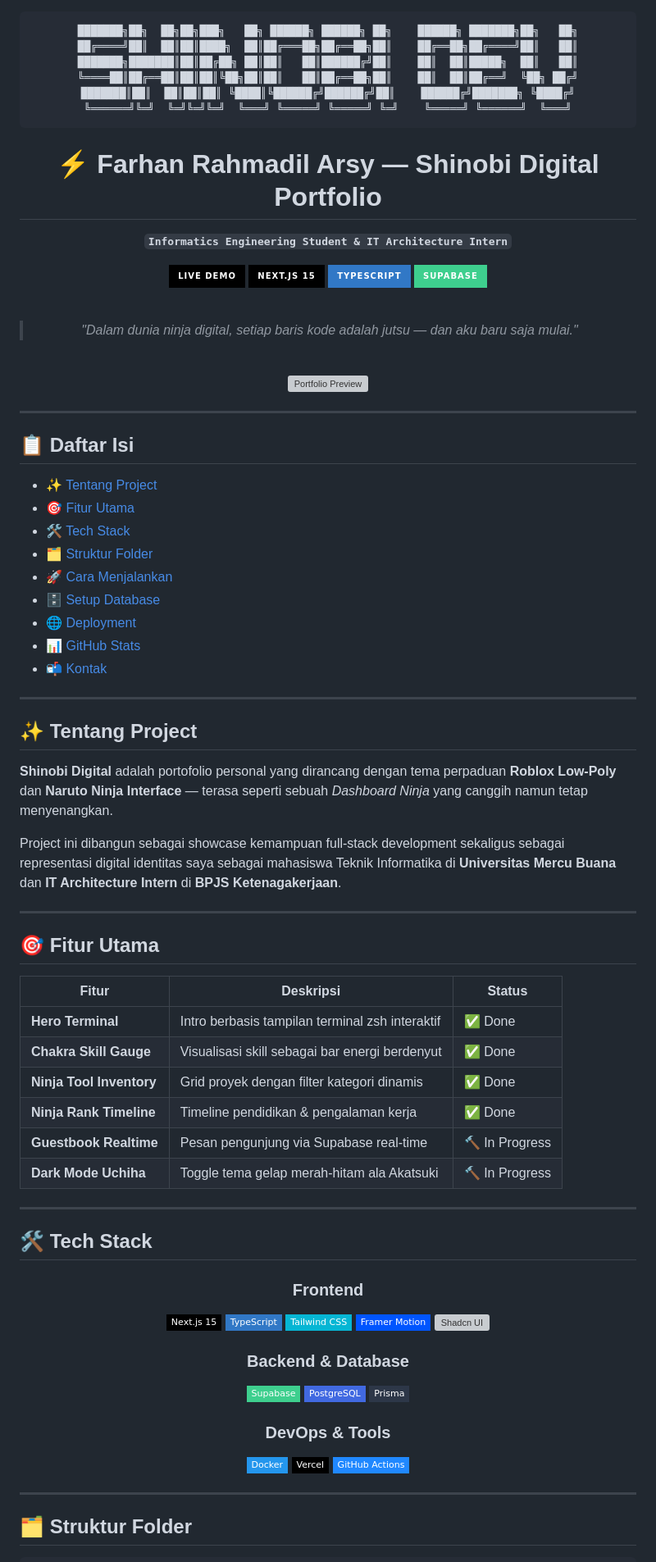
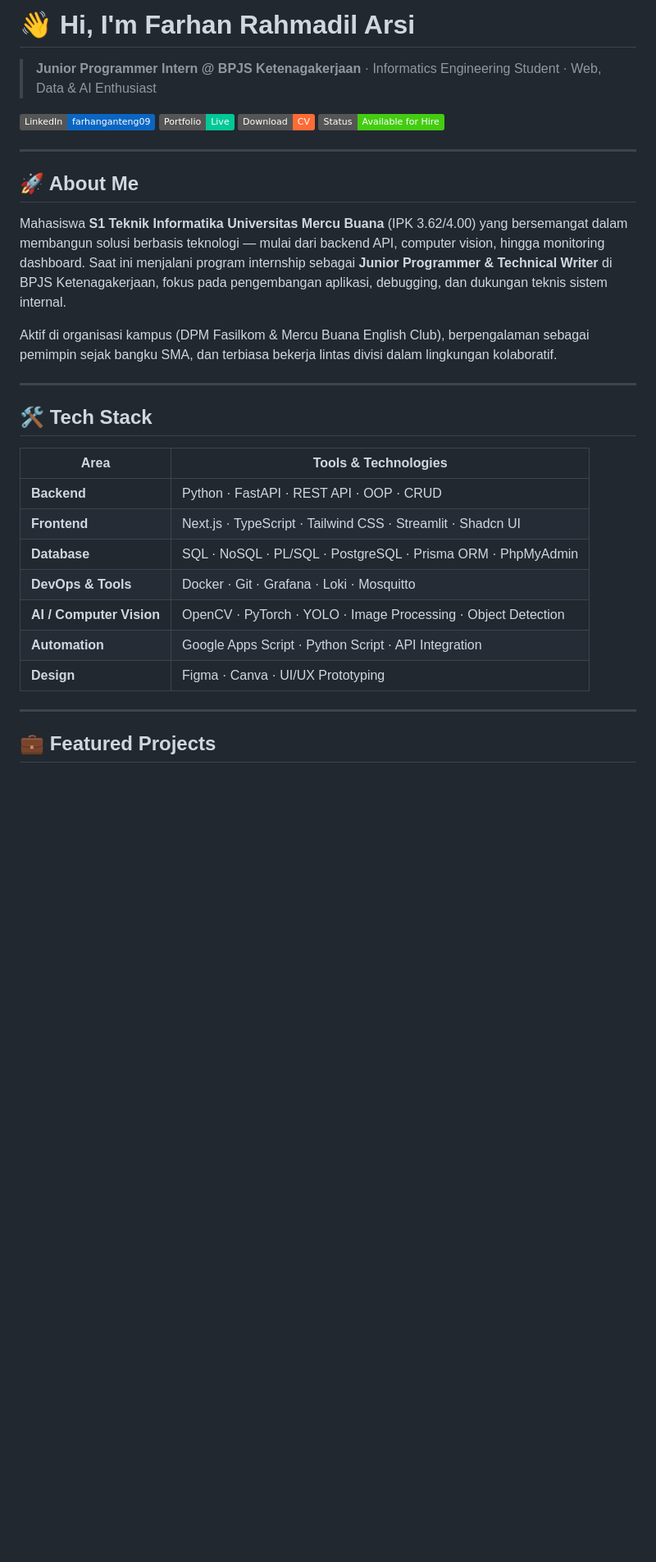
Before and after one commit to FarhanRahmadilArsi/portofolionarutofarhan, a Markdown page: README.md, the part around one of its changes. Shown at 82% size. Drawn GitHub-style; badges without logos; blank space fills up the shorter version; grey boxes are pictures that could not be loaded.

````diff
--- a/README.md
+++ b/README.md
@@ -1,94 +1,35 @@
-<div align="center">
+# 👋 Hi, I'm Farhan Rahmadil Arsi
 
-```
-███████╗██╗  ██╗██╗███╗   ██╗ ██████╗ ██████╗ ██╗    ██████╗ ███████╗██╗   ██╗
-██╔════╝██║  ██║██║████╗  ██║██╔═══██╗██╔══██╗██║    ██╔══██╗██╔════╝██║   ██║
-███████╗███████║██║██╔██╗ ██║██║   ██║██████╔╝██║    ██║  ██║█████╗  ██║   ██║
-╚════██║██╔══██║██║██║╚██╗██║██║   ██║██╔══██╗██║    ██║  ██║██╔══╝  ╚██╗ ██╔╝
-███████║██║  ██║██║██║ ╚████║╚██████╔╝██████╔╝██║    ██████╔╝███████╗ ╚████╔╝
-╚══════╝╚═╝  ╚═╝╚═╝╚═╝  ╚═══╝ ╚═════╝ ╚═════╝ ╚═╝    ╚═════╝ ╚══════╝  ╚═══╝
-```
+> **Junior Programmer Intern @ BPJS Ketenagakerjaan** · Informatics Engineering Student · Web, Data & AI Enthusiast
 
-# ⚡ Farhan Rahmadil Arsy — Shinobi Digital Portfolio
-
-**`Informatics Engineering Student & IT Architecture Intern`**
-
-[![Vercel](https://img.shields.io/badge/Live%20Demo-000000?style=for-the-badge&logo=vercel&logoColor=white)](https://farhan.dev)
-[![Next.js](https://img.shields.io/badge/Next.js%2015-000000?style=for-the-badge&logo=nextdotjs&logoColor=white)](https://nextjs.org)
-[![TypeScript](https://img.shields.io/badge/TypeScript-3178C6?style=for-the-badge&logo=typescript&logoColor=white)](https://typescriptlang.org)
-[![Supabase](https://img.shields.io/badge/Supabase-3ECF8E?style=for-the-badge&logo=supabase&logoColor=white)](https://supabase.com)
-
-<br/>
-
-> *"Dalam dunia ninja digital, setiap baris kode adalah jutsu — dan aku baru saja mulai."*
-
-<br/>
-
-![Portfolio Preview](https://via.placeholder.com/900x450/0D1117/F6AD55?text=Shinobi+Digital+Portfolio+Preview)
-
-</div>
+[![LinkedIn](https://img.shields.io/badge/LinkedIn-farhanganteng09-0A66C2?style=flat&logo=linkedin)](https://www.linkedin.com/in/farhanganteng09/)
+[![Portfolio](https://img.shields.io/badge/Portfolio-Live-00C896?style=flat&logo=vercel)](https://portofarhan.vercel.app)
+[![CV](https://img.shields.io/badge/Download-CV-FF6B35?style=flat&logo=adobeacrobatreader)](./farhan-rahmadil-arsi-cv.pdf)
+![Status](https://img.shields.io/badge/Status-Available%20for%20Hire-brightgreen?style=flat)
 
 ---
 
-## 📋 Daftar Isi
+## 🚀 About Me
 
-- [✨ Tentang Project](#-tentang-project)
-- [🎯 Fitur Utama](#-fitur-utama)
-- [🛠️ Tech Stack](#️-tech-stack)
-- [🗂️ Struktur Folder](#️-struktur-folder)
-- [🚀 Cara Menjalankan](#-cara-menjalankan)
-- [🗄️ Setup Database](#️-setup-database)
-- [🌐 Deployment](#-deployment)
-- [📊 GitHub Stats](#-github-stats)
-- [📬 Kontak](#-kontak)
+Mahasiswa **S1 Teknik Informatika Universitas Mercu Buana** (IPK 3.62/4.00) yang bersemangat dalam membangun solusi berbasis teknologi — mulai dari backend API, computer vision, hingga monitoring dashboard. Saat ini menjalani program internship sebagai **Junior Programmer & Technical Writer** di BPJS Ketenagakerjaan, fokus pada pengembangan aplikasi, debugging, dan dukungan teknis sistem internal.
 
----
-
-## ✨ Tentang Project
-
-**Shinobi Digital** adalah portofolio personal yang dirancang dengan tema perpaduan **Roblox Low-Poly** dan **Naruto Ninja Interface** — terasa seperti sebuah *Dashboard Ninja* yang canggih namun tetap menyenangkan.
-
-Project ini dibangun sebagai showcase kemampuan full-stack development sekaligus sebagai representasi digital identitas saya sebagai mahasiswa Teknik Informatika di **Universitas Mercu Buana** dan **IT Architecture Intern** di **BPJS Ketenagakerjaan**.
-
----
-
-## 🎯 Fitur Utama
-
-| Fitur | Deskripsi | Status |
-|-------|-----------|--------|
-| **Hero Terminal** | Intro berbasis tampilan terminal zsh interaktif | ✅ Done |
-| **Chakra Skill Gauge** | Visualisasi skill sebagai bar energi berdenyut | ✅ Done |
-| **Ninja Tool Inventory** | Grid proyek dengan filter kategori dinamis | ✅ Done |
-| **Ninja Rank Timeline** | Timeline pendidikan & pengalaman kerja | ✅ Done |
-| **Guestbook Realtime** | Pesan pengunjung via Supabase real-time | 🔨 In Progress |
-| **Dark Mode Uchiha** | Toggle tema gelap merah-hitam ala Akatsuki | 🔨 In Progress |
+Aktif di organisasi kampus (DPM Fasilkom & Mercu Buana English Club), berpengalaman sebagai pemimpin sejak bangku SMA, dan terbiasa bekerja lintas divisi dalam lingkungan kolaboratif.
 
 ---
 
 ## 🛠️ Tech Stack
 
-<div align="center">
-
-### Frontend
-![Next.js](https://img.shields.io/badge/Next.js%2015-000?style=flat-square&logo=nextdotjs&logoColor=white)
-![TypeScript](https://img.shields.io/badge/TypeScript-3178C6?style=flat-square&logo=typescript&logoColor=white)
-![Tailwind CSS](https://img.shields.io/badge/Tailwind%20CSS-06B6D4?style=flat-square&logo=tailwindcss&logoColor=white)
-![Framer Motion](https://img.shields.io/badge/Framer%20Motion-0055FF?style=flat-square&logo=framer&logoColor=white)
-![Shadcn UI](https://img.shields.io/badge/shadcn%2Fui-000?style=flat-square&logo=shadcnui&logoColor=white)
-
-### Backend & Database
-![Supabase](https://img.shields.io/badge/Supabase-3ECF8E?style=flat-square&logo=supabase&logoColor=white)
-![PostgreSQL](https://img.shields.io/badge/PostgreSQL-4169E1?style=flat-square&logo=postgresql&logoColor=white)
-![Prisma](https://img.shields.io/badge/Prisma-2D3748?style=flat-square&logo=prisma&logoColor=white)
-
-### DevOps & Tools
-![Docker](https://img.shields.io/badge/Docker-2496ED?style=flat-square&logo=docker&logoColor=white)
-![Vercel](https://img.shields.io/badge/Vercel-000?style=flat-square&logo=vercel&logoColor=white)
-![GitHub Actions](https://img.shields.io/badge/GitHub%20Actions-2088FF?style=flat-square&logo=githubactions&logoColor=white)
-
-</div>
+| Area | Tools & Technologies |
+|---|---|
+| **Backend** | Python · FastAPI · REST API · OOP · CRUD |
+| **Frontend** | Next.js · TypeScript · Tailwind CSS · Streamlit · Shadcn UI |
+| **Database** | SQL · NoSQL · PL/SQL · PostgreSQL · Prisma ORM · PhpMyAdmin |
+| **DevOps & Tools** | Docker · Git · Grafana · Loki · Mosquitto |
+| **AI / Computer Vision** | OpenCV · PyTorch · YOLO · Image Processing · Object Detection |
+| **Automation** | Google Apps Script · Python Script · API Integration |
+| **Design** | Figma · Canva · UI/UX Prototyping |
 
 ---
 
-## 🗂️ Struktur Folder
+## 💼 Featured Projects
 
````
Also changed, not shown: other parts of README.md (+54 -184 lines).
